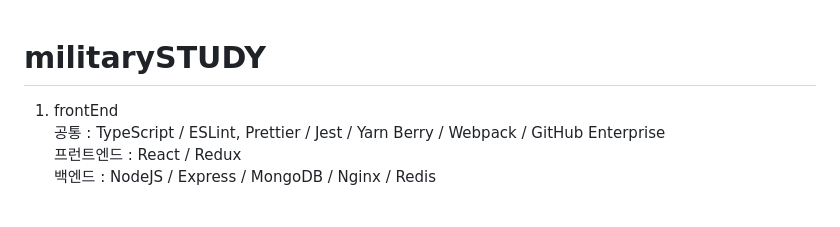
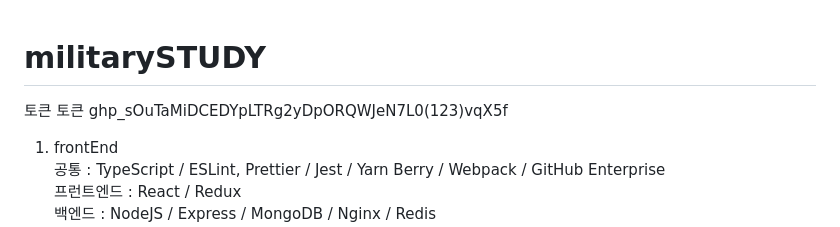
Before and after one commit to masterjms/militarySTUDY, a Markdown page: README.md, the part around the change. Rendered like a GitHub page; blank space fills up the shorter version.

```diff
--- a/README.md
+++ b/README.md
@@ -1,4 +1,5 @@
 # militarySTUDY
+토큰 토큰 ghp_sOuTaMiDCEDYpLTRg2yDpORQWJeN7L0(123)vqX5f
 1. frontEnd<br>
 공통 : TypeScript / ESLint, Prettier / Jest / Yarn Berry / Webpack / GitHub Enterprise<br>
 프런트엔드 : React / Redux<br>
```
